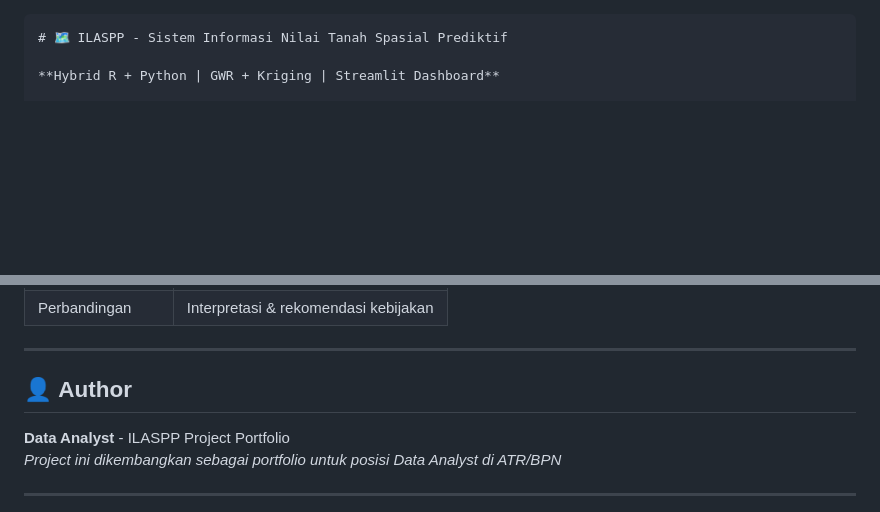
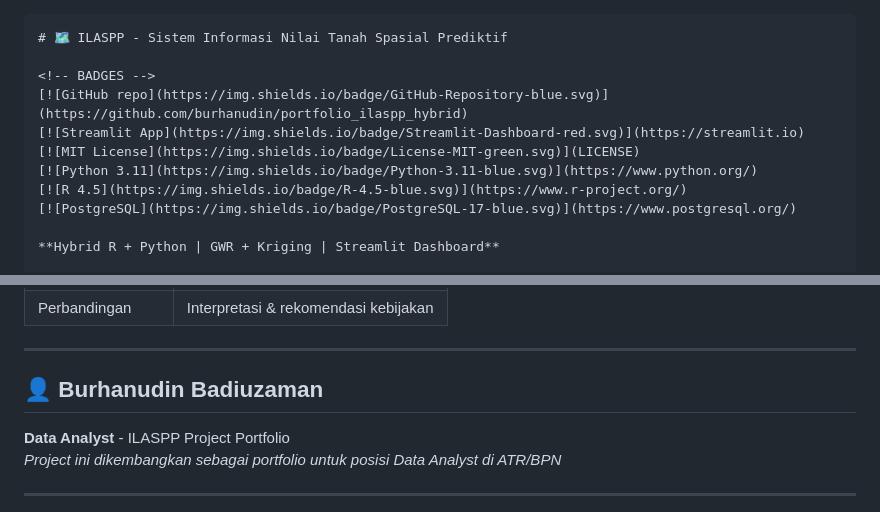
Before and after one commit to burhanudinera2018/portfolio_ilaspp_hybrid, a Markdown page: README.md, 2 parts joined by grey strips. GitHub-like rendering; blank space fills up the shorter version.

Commit message:
Update author name and add project badges
Updated author name in the README and added badges for GitHub repo, Streamlit app, MIT license, Python, R, and PostgreSQL.

````diff
--- a/README.md
+++ b/README.md
@@ -1,5 +1,13 @@
 ```markdown
 # 🗺️ ILASPP - Sistem Informasi Nilai Tanah Spasial Prediktif
+
+<!-- BADGES -->
+[![GitHub repo](https://img.shields.io/badge/GitHub-Repository-blue.svg)](https://github.com/burhanudin/portfolio_ilaspp_hybrid)
+[![Streamlit App](https://img.shields.io/badge/Streamlit-Dashboard-red.svg)](https://streamlit.io)
+[![MIT License](https://img.shields.io/badge/License-MIT-green.svg)](LICENSE)
+[![Python 3.11](https://img.shields.io/badge/Python-3.11-blue.svg)](https://www.python.org/)
+[![R 4.5](https://img.shields.io/badge/R-4.5-blue.svg)](https://www.r-project.org/)
+[![PostgreSQL](https://img.shields.io/badge/PostgreSQL-17-blue.svg)](https://www.postgresql.org/)
 
 **Hybrid R + Python | GWR + Kriging | Streamlit Dashboard**
 
@@ -126,7 +134,7 @@ Akses dashboard di: `http://localhost:8501`
 
 ---
 
-## 👤 **Author**
+## 👤 **Burhanudin Badiuzaman**
 
 **Data Analyst** - ILASPP Project Portfolio
 *Project ini dikembangkan sebagai portfolio untuk posisi Data Analyst di ATR/BPN*
````
